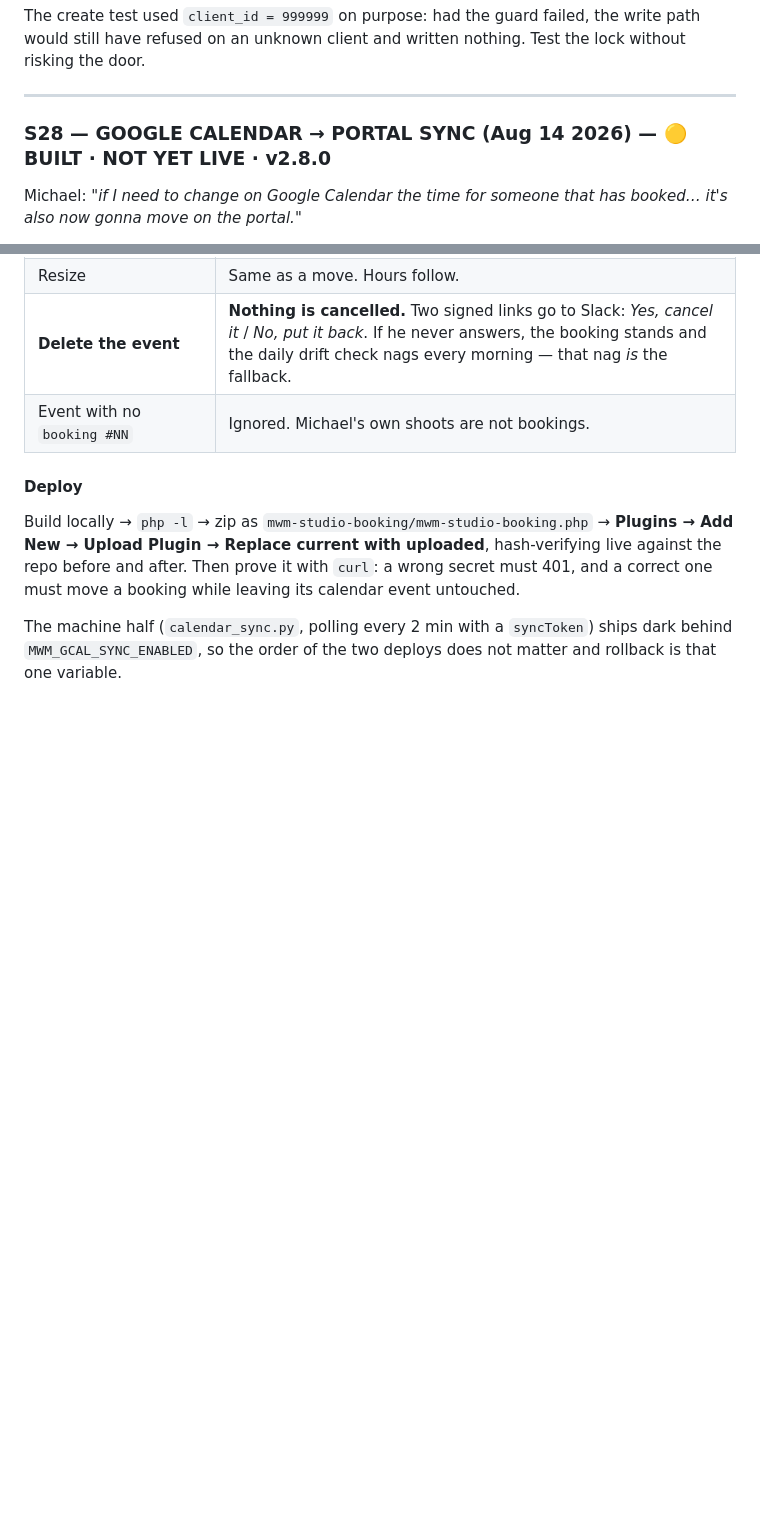
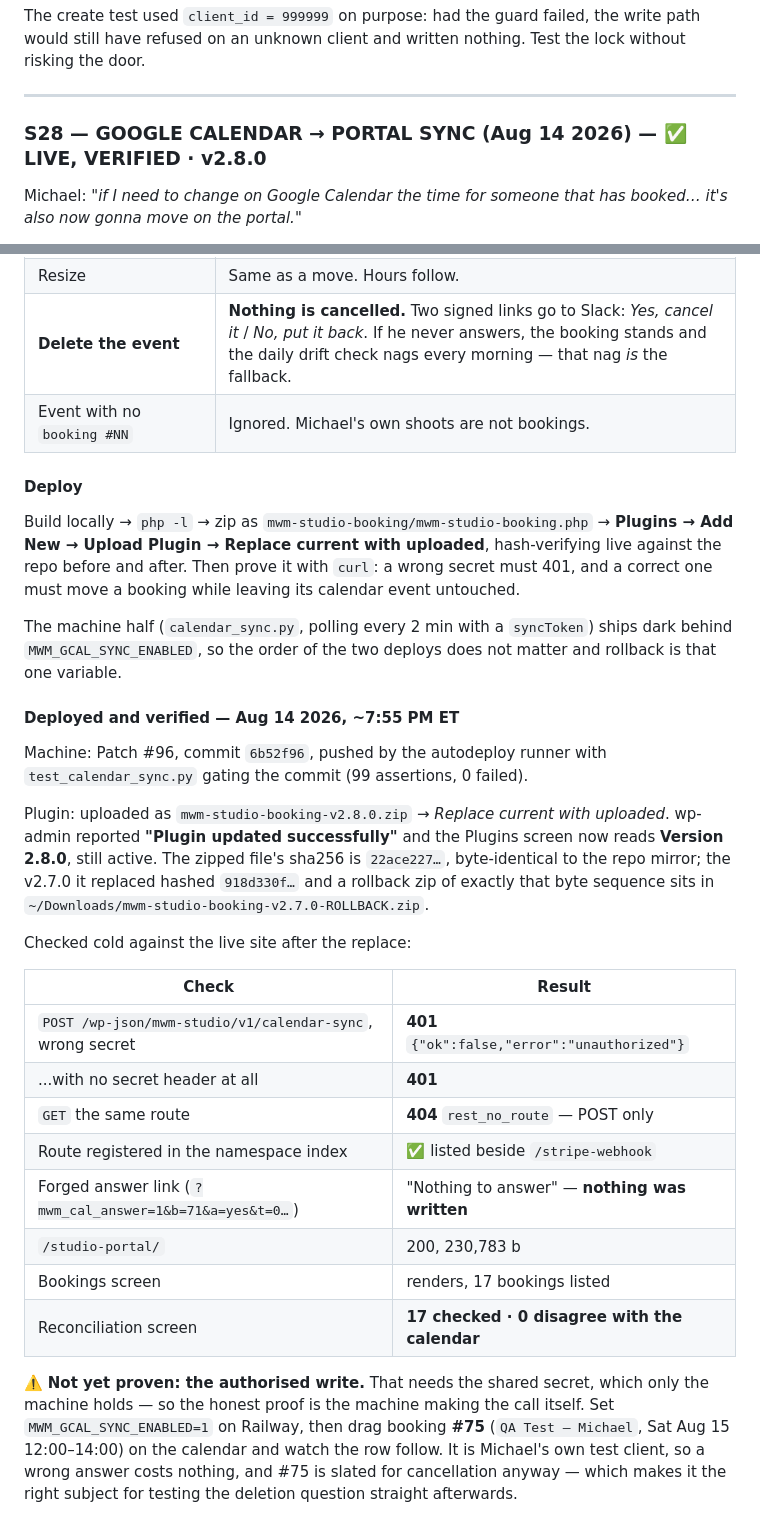
Before and after one commit to mwmcreations/mwm-sales-agent, a Markdown page: wordpress/README.md, 2 parts joined by grey strips. Rendered like a GitHub page; blank space fills up the shorter version.

Commit message:
S28 is live — plugin v2.8.0 replaced on mwmcreations.com, route verified cold: wrong secret 401s, GET 404s, forged answer link writes nothing, reconciliation reads 17 checked / 0 drifted. The authorised write stays unproven until the machine makes it.

```diff
--- a/wordpress/README.md
+++ b/wordpress/README.md
@@ -360,7 +360,7 @@ Test the lock without risking the door.
 
 ---
 
-### S28 — GOOGLE CALENDAR → PORTAL SYNC (Aug 14 2026) — 🟡 **BUILT · NOT YET LIVE** · v2.8.0
+### S28 — GOOGLE CALENDAR → PORTAL SYNC (Aug 14 2026) — ✅ **LIVE, VERIFIED** · v2.8.0
 
 Michael: *"if I need to change on Google Calendar the time for someone that has
 booked… it's also now gonna move on the portal."*
@@ -417,3 +417,36 @@ calendar event untouched.
 The machine half (`calendar_sync.py`, polling every 2 min with a `syncToken`)
 ships dark behind `MWM_GCAL_SYNC_ENABLED`, so the order of the two deploys does
 not matter and rollback is that one variable.
+
+#### Deployed and verified — Aug 14 2026, ~7:55 PM ET
+
+Machine: Patch #96, commit `6b52f96`, pushed by the autodeploy runner with
+`test_calendar_sync.py` gating the commit (99 assertions, 0 failed).
+
+Plugin: uploaded as `mwm-studio-booking-v2.8.0.zip` → *Replace current with
+uploaded*. wp-admin reported **"Plugin updated successfully"** and the Plugins
+screen now reads **Version 2.8.0**, still active. The zipped file's sha256 is
+`22ace227…`, byte-identical to the repo mirror; the v2.7.0 it replaced hashed
+`918d330f…` and a rollback zip of exactly that byte sequence sits in
+`~/Downloads/mwm-studio-booking-v2.7.0-ROLLBACK.zip`.
+
+Checked cold against the live site after the replace:
+
+| Check | Result |
+|---|---|
+| `POST /wp-json/mwm-studio/v1/calendar-sync`, wrong secret | **401** `{"ok":false,"error":"unauthorized"}` |
+| ...with no secret header at all | **401** |
+| `GET` the same route | **404** `rest_no_route` — POST only |
+| Route registered in the namespace index | ✅ listed beside `/stripe-webhook` |
+| Forged answer link (`?mwm_cal_answer=1&b=71&a=yes&t=0…`) | "Nothing to answer" — **nothing was written** |
+| `/studio-portal/` | 200, 230,783 b |
+| Bookings screen | renders, 17 bookings listed |
+| Reconciliation screen | **17 checked · 0 disagree with the calendar** |
+
+⚠️ **Not yet proven: the authorised write.** That needs the shared secret,
+which only the machine holds — so the honest proof is the machine making the
+call itself. Set `MWM_GCAL_SYNC_ENABLED=1` on Railway, then drag booking **#75**
+(`QA Test — Michael`, Sat Aug 15 12:00–14:00) on the calendar and watch the row
+follow. It is Michael's own test client, so a wrong answer costs nothing, and
+#75 is slated for cancellation anyway — which makes it the right subject for
+testing the deletion question straight afterwards.
```
